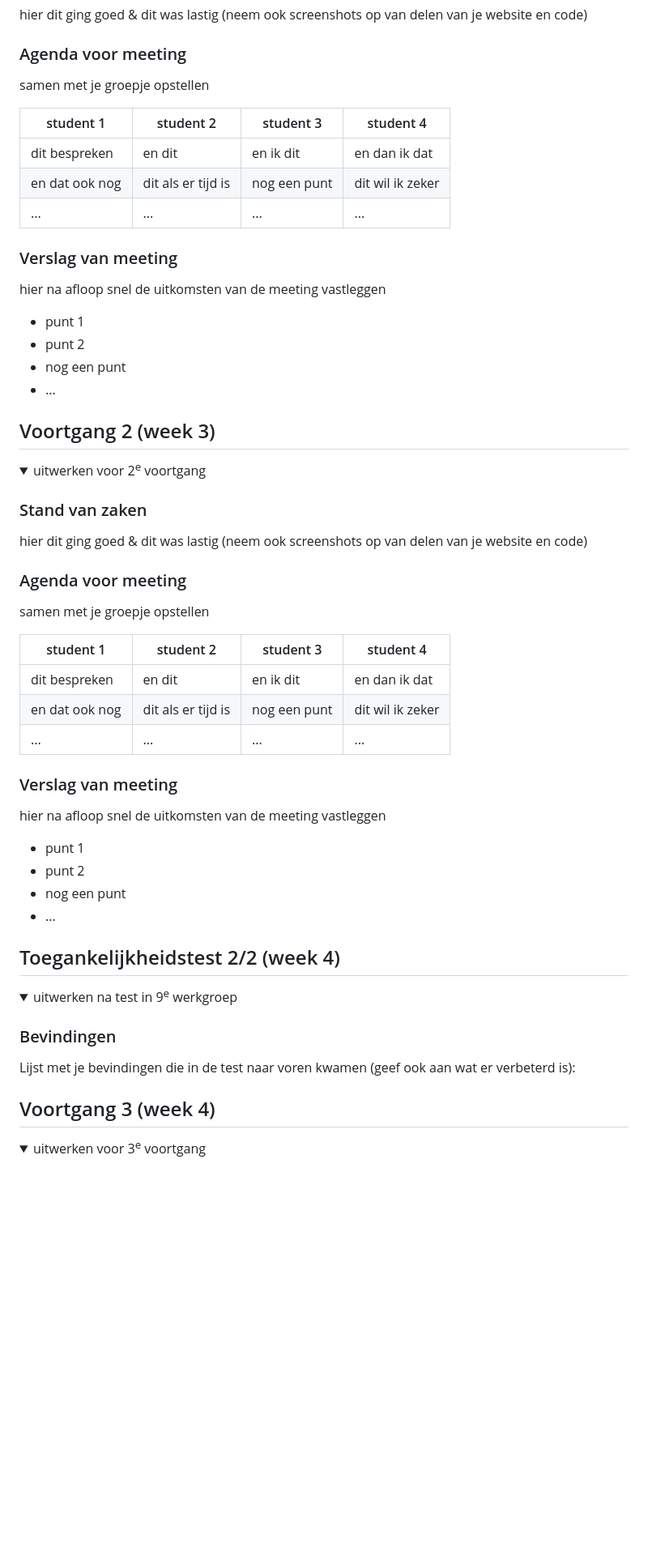
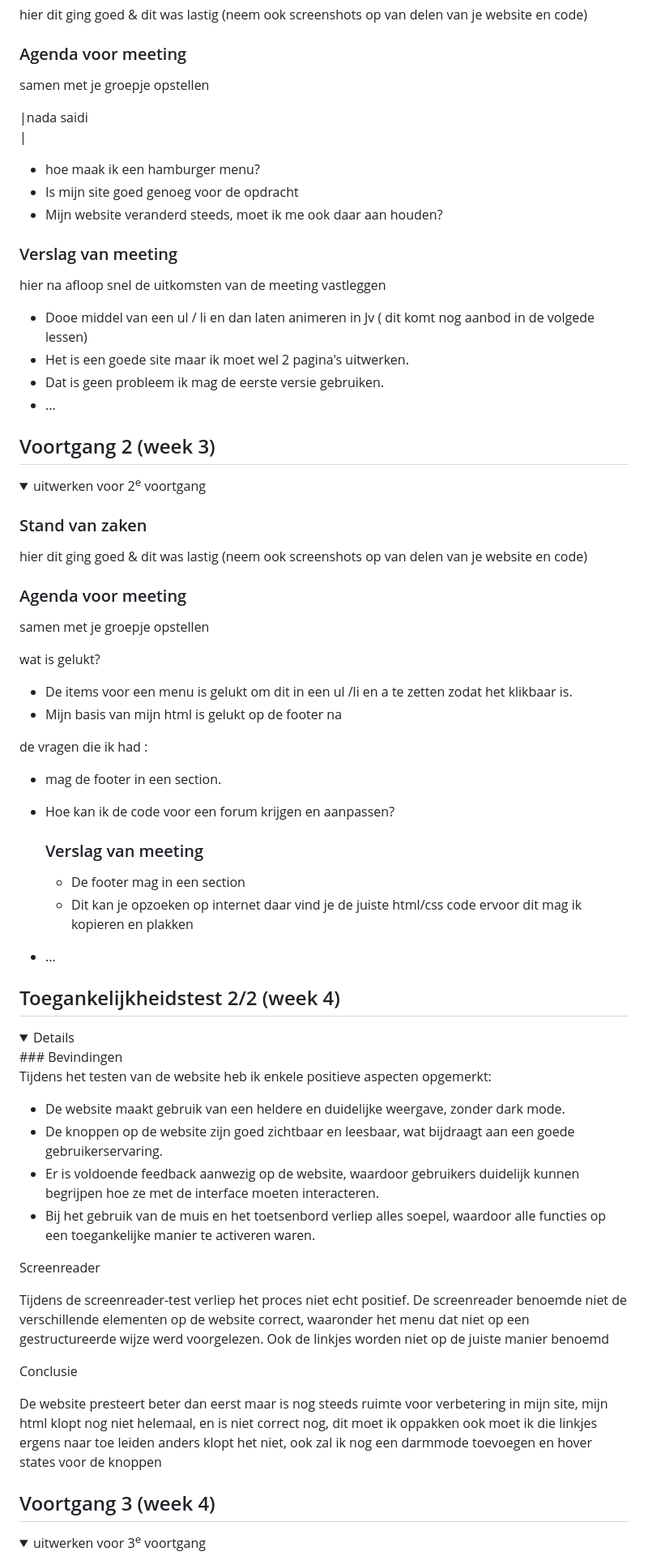
Before and after one commit to Nadasaidi2002/Inhaalklas, a Markdown page: README.md, the part around one of its changes. Shown at 81% size. GitHub-like rendering; folded sections open; blank space fills up the shorter version.

```diff
--- a/README.md
+++ b/README.md
@@ -94,19 +121,19 @@ Surface plane
   ### Agenda voor meeting
   samen met je groepje opstellen
 
-  | student 1      | student 2          | student 3    | student 4        |
-  | ---            | ---                | ---          | ---              |
-  | dit bespreken  | en dit             | en ik dit    | en dan ik dat    |
-  | en dat ook nog | dit als er tijd is | nog een punt | dit wil ik zeker |
-  | ...            | ...                | ...          | ...              |
+  |nada saidi
+                |
+  -  hoe maak ik een hamburger menu?
+  - Is mijn site goed genoeg voor de opdracht
+  - Mijn website veranderd steeds, moet ik me ook daar aan houden?
 
 
   ### Verslag van meeting
   hier na afloop snel de uitkomsten van de meeting vastleggen
 
-  - punt 1
-  - punt 2
-  - nog een punt
+  - Dooe middel van een ul / li en dan laten animeren in Jv ( dit komt nog aanbod in de volgede lessen)
+  - Het is een goede site maar ik moet wel 2 pagina's uitwerken.
+  - Dat is geen probleem ik mag de eerste versie gebruiken.
   - ...
 
 </details>
@@ -127,19 +154,20 @@ Surface plane
   ### Agenda voor meeting
   samen met je groepje opstellen
 
-  | student 1      | student 2          | student 3    | student 4        |
-  | ---            | ---                | ---          | ---              |
-  | dit bespreken  | en dit             | en ik dit    | en dan ik dat    |
-  | en dat ook nog | dit als er tijd is | nog een punt | dit wil ik zeker |
-  | ...            | ...                | ...          | ...              |
+  wat is gelukt?
+- De items voor een menu is gelukt om dit in een ul /li en a te zetten zodat het klikbaar is.
+- Mijn basis van mijn html is gelukt op de footer na
 
 
+de vragen die ik had :
+
+- mag de footer in een section.
+- Hoe kan ik de code voor een forum krijgen en aanpassen?
+
   ### Verslag van meeting
-  hier na afloop snel de uitkomsten van de meeting vastleggen
+  - De footer mag in een section
+  - Dit kan je opzoeken op internet daar vind je de juiste html/css code ervoor dit mag ik kopieren en plakken
 
-  - punt 1
-  - punt 2
-  - nog een punt
 - ...
 
 </details>
@@ -151,10 +179,22 @@ Surface plane
 ## Toegankelijkheidstest 2/2 (week 4)
 
 <details>
-  <summary>uitwerken na test in 9<sup>e</sup> werkgroep</summary>
+ ### Bevindingen
 
-  ### Bevindingen
-  Lijst met je bevindingen die in de test naar voren kwamen (geef ook aan wat er verbeterd is):
+Tijdens het testen van de website heb ik enkele positieve aspecten opgemerkt:
+
+- De website maakt gebruik van een heldere en duidelijke weergave, zonder dark mode.
+- De knoppen op de website zijn goed zichtbaar en leesbaar, wat bijdraagt aan een goede gebruikerservaring.
+- Er is voldoende feedback aanwezig op de website, waardoor gebruikers duidelijk kunnen begrijpen hoe ze met de interface moeten interacteren.
+- Bij het gebruik van de muis en het toetsenbord verliep alles soepel, waardoor alle functies op een toegankelijke manier te activeren waren.
+
+Screenreader
+
+Tijdens de screenreader-test verliep het proces niet echt  positief. De screenreader benoemde niet de verschillende elementen op de website correct, waaronder het menu dat niet op een gestructureerde wijze werd voorgelezen. Ook de linkjes worden niet op de juiste manier benoemd
+
+Conclusie
+
+De website presteert beter dan eerst maar is nog steeds ruimte voor verbetering in mijn site, mijn html klopt nog niet helemaal, en is niet correct nog, dit moet ik oppakken ook moet ik die linkjes ergens naar toe leiden anders klopt het niet, ook zal ik nog een darmmode toevoegen en hover states voor de knoppen
 
 </details>
 
```
Also changed, not shown: other parts of README.md (+40 -12 lines).
